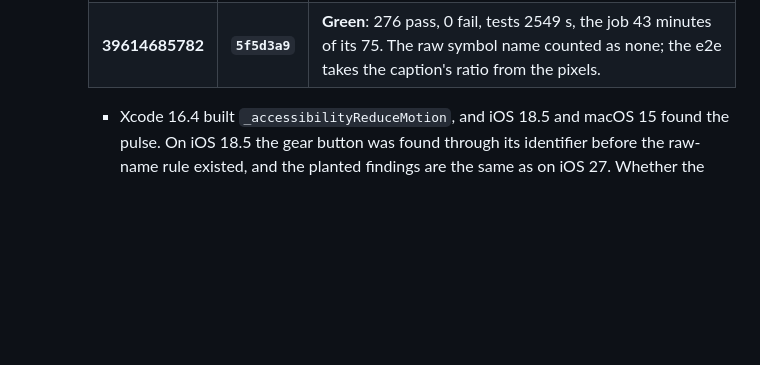
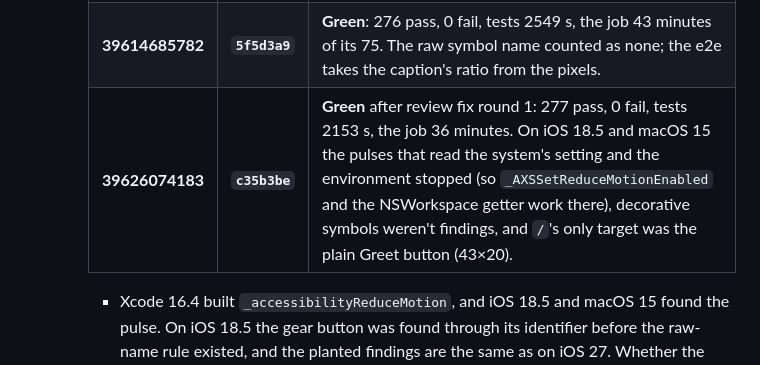
Before and after one commit to 7mxd/motif, a Markdown page: docs/decisions/0010-swiftui-rendering.md, the part around the change. Drawn GitHub-style; blank space fills up the shorter version.

Commit message:
docs(decisions): 0010 records fix round 1's CI run
Co-Authored-By: Claude Opus 5.5 (1M context) <noreply@anthropic.com>

```diff
--- a/docs/decisions/0010-swiftui-rendering.md
+++ b/docs/decisions/0010-swiftui-rendering.md
@@ -228,6 +228,7 @@
       |---|---|---|
       | 39607650480 | `d485252` | Failed 1 of 276, in 36.6 minutes: the Mac's audit found no unnamed gear button on macOS 15, and its caption was 1.7:1 (the window server draws the grey a little lighter there). The simulator's audit passed on iOS 18.5 as on iOS 27. |
       | **39614685782** | **`5f5d3a9`** | **Green**: 276 pass, 0 fail, tests 2549 s, the job 43 minutes of its 75. The raw symbol name counted as none; the e2e takes the caption's ratio from the pixels. |
+      | **39626074183** | **`c35b3be`** | **Green** after review fix round 1: 277 pass, 0 fail, tests 2153 s, the job 36 minutes. On iOS 18.5 and macOS 15 the pulses that read the system's setting and the environment stopped (so `_AXSSetReduceMotionEnabled` and the NSWorkspace getter work there), decorative symbols weren't findings, and `/`'s only target was the plain Greet button (43×20). |
 
       - Xcode 16.4 built `_accessibilityReduceMotion`, and iOS 18.5 and macOS 15 found the pulse. On iOS 18.5 the gear button was found through its identifier before the raw-name rule existed, and the planted findings are the same as on iOS 27. Whether the font tokens and the label storage are there on iOS 18.5 and macOS 15 wasn't checked separately: the planted title would pass either way (34 pt by its tokens, or by its line height).
       - On iOS 18.5 the root's bordered prominent "Open settings" was also "hard to read in dark mode (2.98:1, needs 4.5:1)": white on the theme's lighter dark indigo, a real finding the e2e doesn't assert.
```
